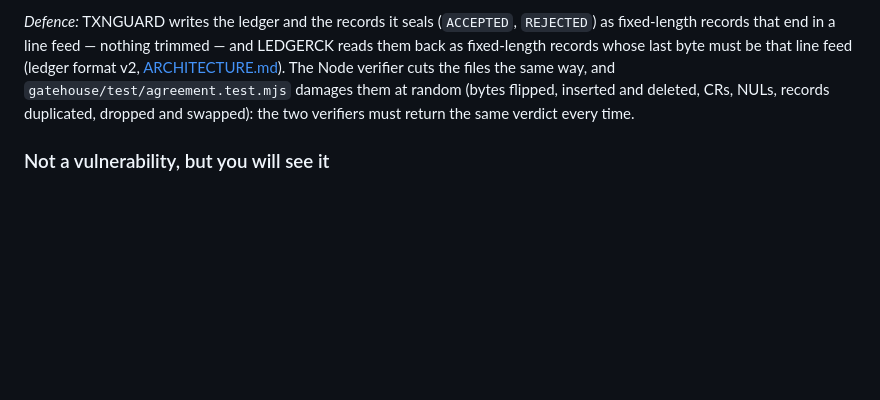
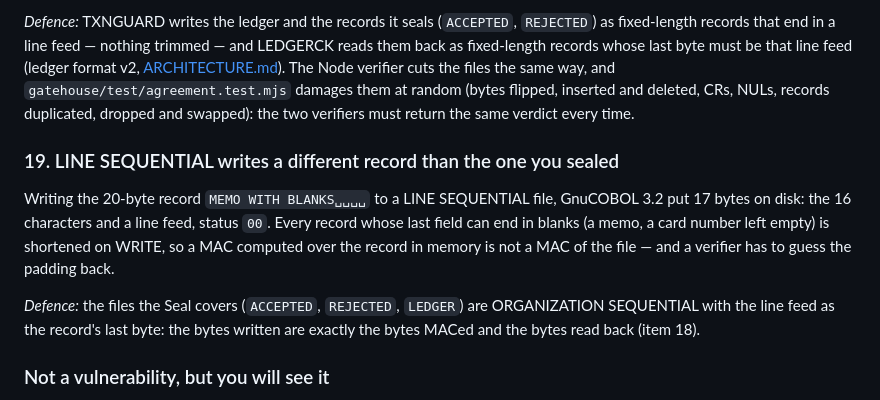
Before and after one commit to Manuelma4/alcazar, a Markdown page: docs/HARDENING.md, the part around the change. Drawn GitHub-style; blank space fills up the shorter version.

```diff
--- a/docs/HARDENING.md
+++ b/docs/HARDENING.md
@@ -254,6 +254,19 @@ The Node verifier cuts the files the same way, and
 inserted and deleted, CRs, NULs, records duplicated, dropped and swapped):
 the two verifiers must return the same verdict every time.
 
+### 19. LINE SEQUENTIAL writes a different record than the one you sealed
+
+Writing the 20-byte record `MEMO WITH BLANKS␣␣␣␣` to a LINE SEQUENTIAL file,
+GnuCOBOL 3.2 put 17 bytes on disk: the 16 characters and a line feed, status
+`00`. Every record whose last field can end in blanks (a memo, a card
+number left empty) is shortened on WRITE, so a MAC computed over the record
+in memory is not a MAC of the file — and a verifier has to guess the padding
+back.
+
+*Defence:* the files the Seal covers (`ACCEPTED`, `REJECTED`, `LEDGER`) are
+ORGANIZATION SEQUENTIAL with the line feed as the record's last byte: the
+bytes written are exactly the bytes MACed and the bytes read back (item 18).
+
 ### Not a vulnerability, but you will see it
 
 On Debian 13, every GnuCOBOL program prints *"program compiled against libxml
```
Also changed, not shown: README.md (+5 -3 lines).
